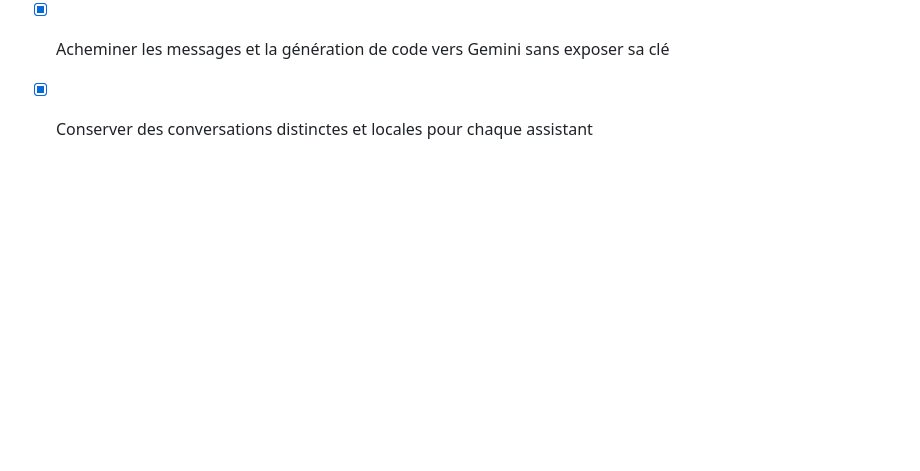
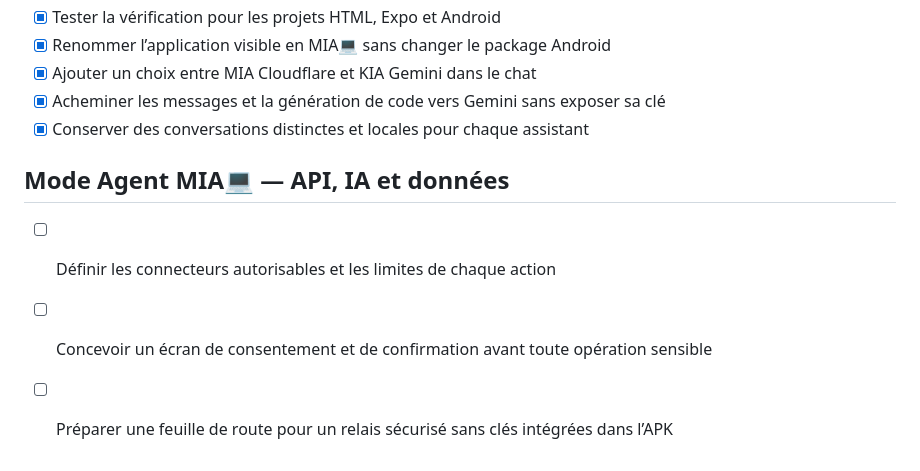
Before and after one commit to elkalebanquier-eng/One-peuple-apk, a Markdown page: todo.md, the part around the change. Rendered like a GitHub page; blank space fills up the shorter version.

```diff
--- a/todo.md
+++ b/todo.md
@@ -477,3 +477,9 @@
 - [x] Ajouter un choix entre MIA Cloudflare et KIA Gemini dans le chat
 - [x] Acheminer les messages et la génération de code vers Gemini sans exposer sa clé
 - [x] Conserver des conversations distinctes et locales pour chaque assistant
+
+## Mode Agent MIA💻 — API, IA et données
+
+- [ ] Définir les connecteurs autorisables et les limites de chaque action
+- [ ] Concevoir un écran de consentement et de confirmation avant toute opération sensible
+- [ ] Préparer une feuille de route pour un relais sécurisé sans clés intégrées dans l’APK
```
